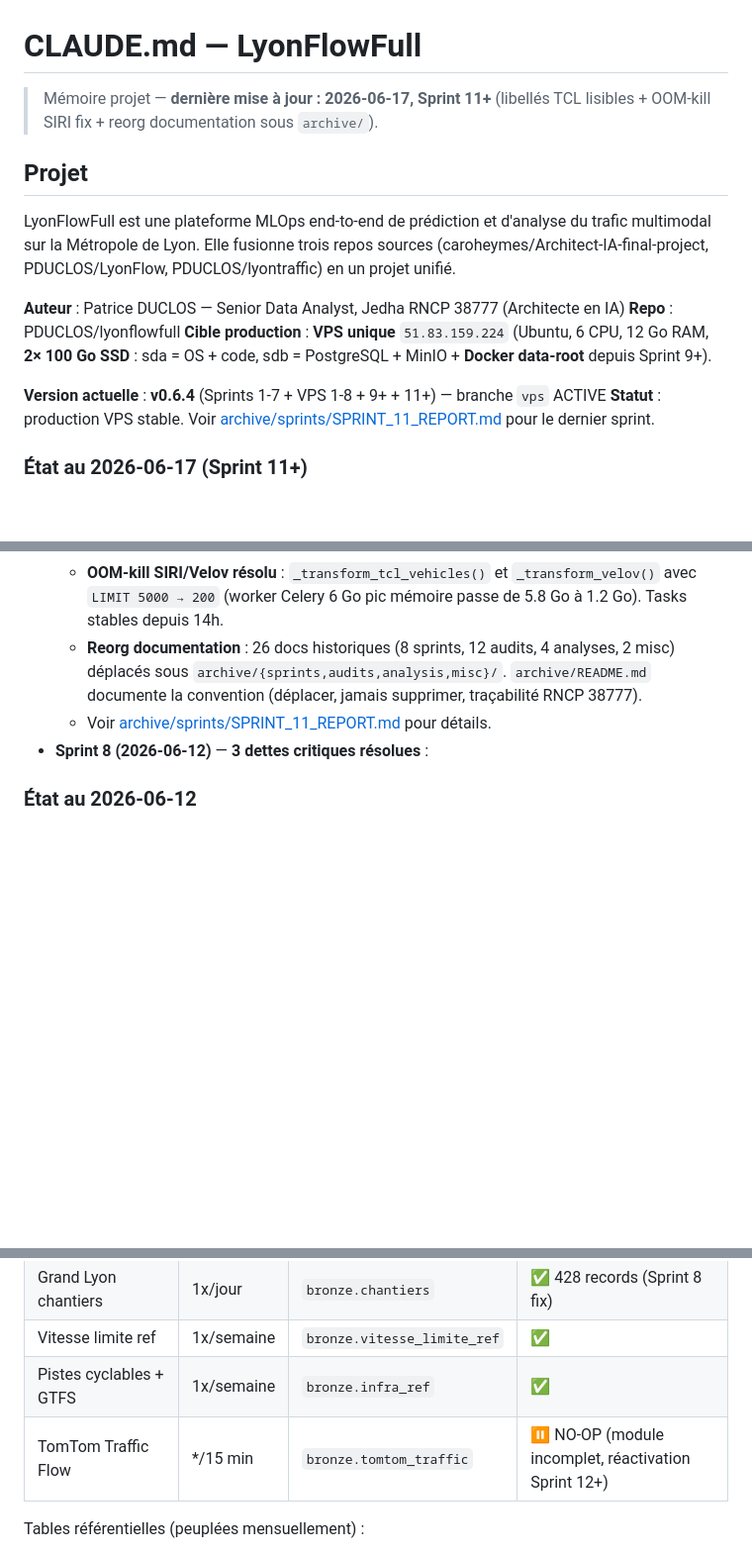
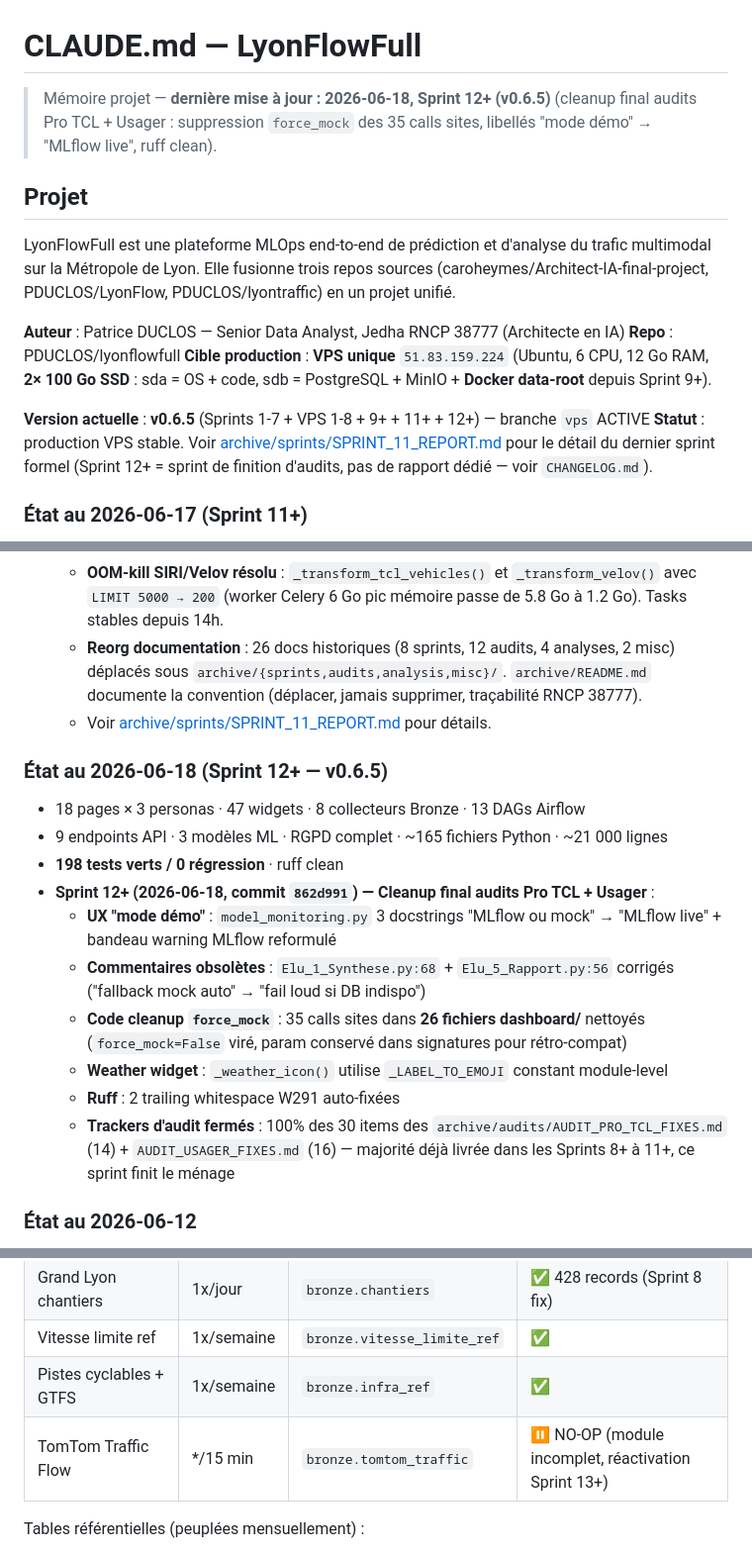
Before and after one commit to PDUCLOS/lyonflowfull, a Markdown page: CLAUDE.md, 3 parts joined by grey strips. Shown at 99% size. Drawn GitHub-style; blank space fills up the shorter version.

Commit message:
docs: sync CLAUDE.md to v0.6.5 (Sprint 12+ audit cleanup)
- Bump header date 2026-06-18 + Sprint 12+ (v0.6.5) mention
- Update version line v0.6.4 → v0.6.5
- Add section "État au 2026-06-18 (Sprint 12+ — v0.6.5)" with 6 fronts livrés
- Cleanup collateral: remove orphan Sprint 8 bullet duplicated with section "État au 2026-06-12"
- Refactor 3 refs "Sprint 12+" (TomTom réactivation) → "Sprint 13+" to avoid naming collision
- Bump v0.6.3 → v0.6.5 in Airflow scheduling section

```diff
--- a/CLAUDE.md
+++ b/CLAUDE.md
@@ -1,6 +1,6 @@
 # CLAUDE.md — LyonFlowFull
 
-> Mémoire projet — **dernière mise à jour : 2026-06-17, Sprint 11+** (libellés TCL lisibles + OOM-kill SIRI fix + reorg documentation sous `archive/`).
+> Mémoire projet — **dernière mise à jour : 2026-06-18, Sprint 12+ (v0.6.5)** (cleanup final audits Pro TCL + Usager : suppression `force_mock` des 35 calls sites, libellés "mode démo" → "MLflow live", ruff clean).
 
 ## Projet
 
@@ -10,8 +10,8 @@ LyonFlowFull est une plateforme MLOps end-to-end de prédiction et d'analyse du
 **Repo** : PDUCLOS/lyonflowfull
 **Cible production** : **VPS unique** `51.83.159.224` (Ubuntu, 6 CPU, 12 Go RAM, **2× 100 Go SSD** : sda = OS + code, sdb = PostgreSQL + MinIO + **Docker data-root** depuis Sprint 9+).
 
-**Version actuelle** : **v0.6.4** (Sprints 1-7 + VPS 1-8 + 9+ + 11+) — branche `vps` ACTIVE
-**Statut** : production VPS stable. Voir [archive/sprints/SPRINT_11_REPORT.md](archive/sprints/SPRINT_11_REPORT.md) pour le dernier sprint.
+**Version actuelle** : **v0.6.5** (Sprints 1-7 + VPS 1-8 + 9+ + 11+ + 12+) — branche `vps` ACTIVE
+**Statut** : production VPS stable. Voir [archive/sprints/SPRINT_11_REPORT.md](archive/sprints/SPRINT_11_REPORT.md) pour le détail du dernier sprint formel (Sprint 12+ = sprint de finition d'audits, pas de rapport dédié — voir `CHANGELOG.md`).
 
 ### État au 2026-06-17 (Sprint 11+)
 
@@ -24,7 +24,19 @@ LyonFlowFull est une plateforme MLOps end-to-end de prédiction et d'analyse du
   - **OOM-kill SIRI/Velov résolu** : `_transform_tcl_vehicles()` et `_transform_velov()` avec `LIMIT 5000 → 200` (worker Celery 6 Go pic mémoire passe de 5.8 Go à 1.2 Go). Tasks stables depuis 14h.
   - **Reorg documentation** : 26 docs historiques (8 sprints, 12 audits, 4 analyses, 2 misc) déplacés sous `archive/{sprints,audits,analysis,misc}/`. `archive/README.md` documente la convention (déplacer, jamais supprimer, traçabilité RNCP 38777).
   - Voir [archive/sprints/SPRINT_11_REPORT.md](archive/sprints/SPRINT_11_REPORT.md) pour détails.
-- **Sprint 8 (2026-06-12)** — **3 dettes critiques résolues** :
+
+### État au 2026-06-18 (Sprint 12+ — v0.6.5)
+
+- 18 pages × 3 personas · 47 widgets · 8 collecteurs Bronze · 13 DAGs Airflow
+- 9 endpoints API · 3 modèles ML · RGPD complet · ~165 fichiers Python · ~21 000 lignes
+- **198 tests verts / 0 régression** · ruff clean
+- **Sprint 12+ (2026-06-18, commit `862d991`) — Cleanup final audits Pro TCL + Usager** :
+  - **UX "mode démo"** : `model_monitoring.py` 3 docstrings "MLflow ou mock" → "MLflow live" + bandeau warning MLflow reformulé
+  - **Commentaires obsolètes** : `Elu_1_Synthese.py:68` + `Elu_5_Rapport.py:56` corrigés ("fallback mock auto" → "fail loud si DB indispo")
+  - **Code cleanup `force_mock`** : 35 calls sites dans **26 fichiers dashboard/** nettoyés (`force_mock=False` viré, param conservé dans signatures pour rétro-compat)
+  - **Weather widget** : `_weather_icon()` utilise `_LABEL_TO_EMOJI` constant module-level
+  - **Ruff** : 2 trailing whitespace W291 auto-fixées
+  - **Trackers d'audit fermés** : 100% des 30 items des `archive/audits/AUDIT_PRO_TCL_FIXES.md` (14) + `AUDIT_USAGER_FIXES.md` (16) — majorité déjà livrée dans les Sprints 8+ à 11+, ce sprint finit le ménage
 
 ### État au 2026-06-12
 
@@ -163,7 +175,7 @@ Pour chaque mode (voiture, bus/tram, vélov, marche, métro) :
 | Grand Lyon chantiers | 1x/jour | `bronze.chantiers` | ✅ 428 records (Sprint 8 fix) |
 | Vitesse limite ref | 1x/semaine | `bronze.vitesse_limite_ref` | ✅ |
 | Pistes cyclables + GTFS | 1x/semaine | `bronze.infra_ref` | ✅ |
-| TomTom Traffic Flow | */15 min | `bronze.tomtom_traffic` | ⏸ NO-OP (module incomplet, réactivation Sprint 12+) |
+| TomTom Traffic Flow | */15 min | `bronze.tomtom_traffic` | ⏸ NO-OP (module incomplet, réactivation Sprint 13+) |
 
 Tables référentielles (peuplées mensuellement) :
 - `bronze.calendrier_scolaire` (Zone A, data.education.gouv.fr)
```
Also changed, not shown: other parts of CLAUDE.md (+3 -3 lines).
